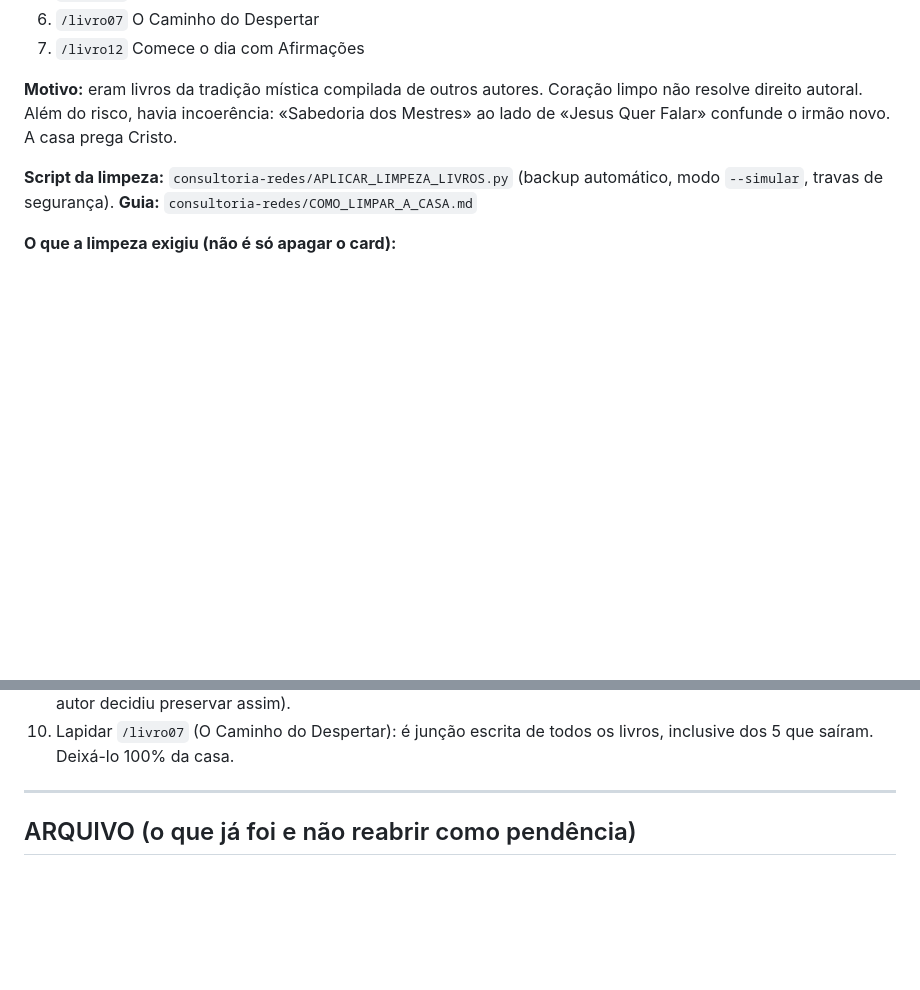
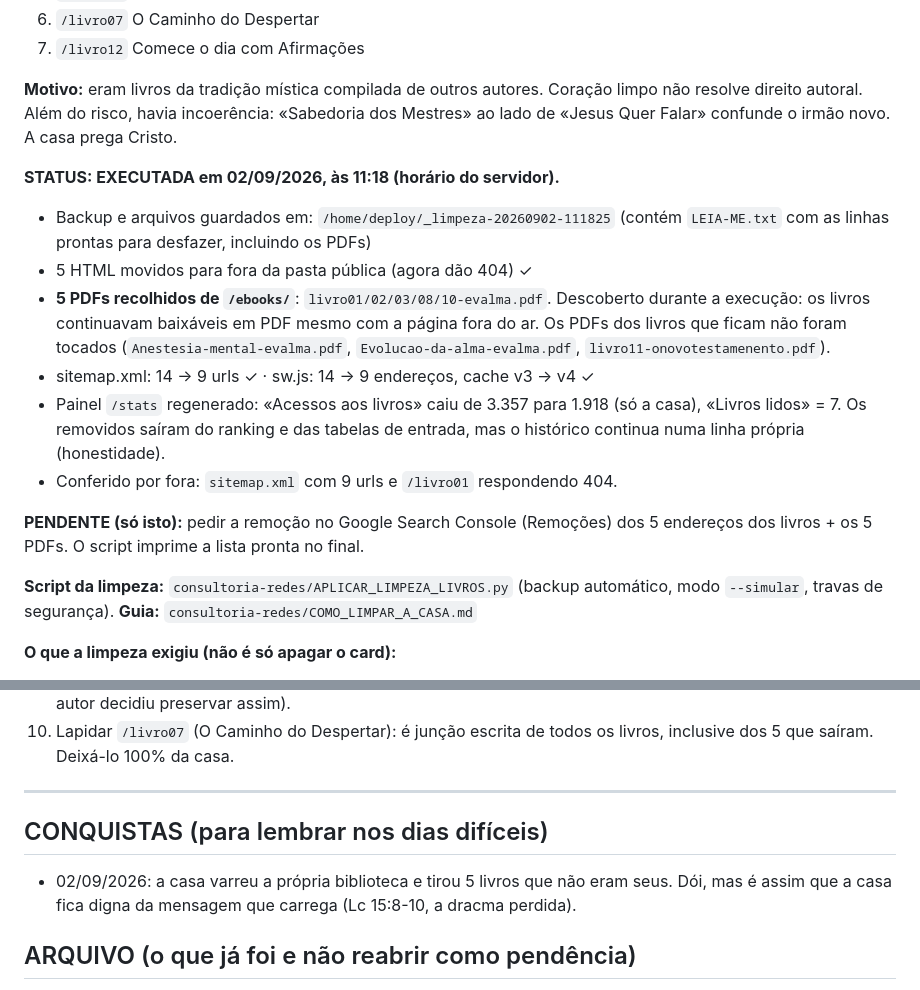
Before and after one commit to sidneyrma/instalador, a Markdown page: consultoria-redes/MEMORIA_PROJETO.md, 2 parts joined by grey strips. Drawn GitHub-style; blank space fills up the shorter version.

```diff
--- a/consultoria-redes/MEMORIA_PROJETO.md
+++ b/consultoria-redes/MEMORIA_PROJETO.md
@@ -193,6 +193,24 @@ Ficaram (7, numerados 01 a 07 na Home):
 não resolve direito autoral. Além do risco, havia incoerência: «Sabedoria dos Mestres»
 ao lado de «Jesus Quer Falar» confunde o irmão novo. A casa prega Cristo.
 
+**STATUS: EXECUTADA em 02/09/2026, às 11:18 (horário do servidor).**
+
+- Backup e arquivos guardados em: `/home/deploy/_limpeza-20260902-111825`
+  (contém `LEIA-ME.txt` com as linhas prontas para desfazer, incluindo os PDFs)
+- 5 HTML movidos para fora da pasta pública (agora dão 404) ✓
+- **5 PDFs recolhidos de `/ebooks/`**: `livro01/02/03/08/10-evalma.pdf`.
+  Descoberto durante a execução: os livros continuavam baixáveis em PDF mesmo com a
+  página fora do ar. Os PDFs dos livros que ficam não foram tocados
+  (`Anestesia-mental-evalma.pdf`, `Evolucao-da-alma-evalma.pdf`, `livro11-onovotestamenento.pdf`).
+- sitemap.xml: 14 → 9 urls ✓ · sw.js: 14 → 9 endereços, cache v3 → v4 ✓
+- Painel `/stats` regenerado: «Acessos aos livros» caiu de 3.357 para 1.918 (só a casa),
+  «Livros lidos» = 7. Os removidos saíram do ranking e das tabelas de entrada, mas o
+  histórico continua numa linha própria (honestidade).
+- Conferido por fora: `sitemap.xml` com 9 urls e `/livro01` respondendo 404.
+
+**PENDENTE (só isto):** pedir a remoção no Google Search Console (Remoções) dos
+5 endereços dos livros + os 5 PDFs. O script imprime a lista pronta no final.
+
 **Script da limpeza:** `consultoria-redes/APLICAR_LIMPEZA_LIVROS.py`
 (backup automático, modo `--simular`, travas de segurança).
 **Guia:** `consultoria-redes/COMO_LIMPAR_A_CASA.md`
@@ -351,6 +369,11 @@ Proteção HTML (selecionar sim, copiar não): script `APLICAR_PROTECAO_TODOS_LI
 10. Lapidar `/livro07` (O Caminho do Despertar): é junção escrita de todos os livros, inclusive dos 5 que saíram. Deixá-lo 100% da casa.
 
 ---
+
+## CONQUISTAS (para lembrar nos dias difíceis)
+
+- 02/09/2026: a casa varreu a própria biblioteca e tirou 5 livros que não eram seus.
+  Dói, mas é assim que a casa fica digna da mensagem que carrega (Lc 15:8-10, a dracma perdida).
 
 ## ARQUIVO (o que já foi e não reabrir como pendência)
 
```
Also changed, not shown: MEMORIA_PROJETO.md (+23 -0 lines).
